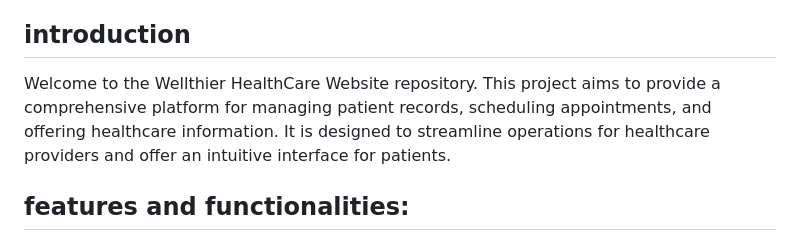
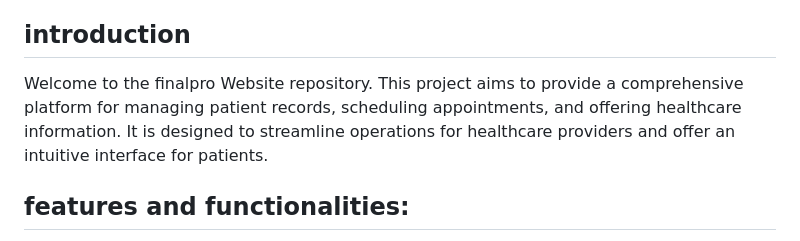
Before and after one commit to Shamdixit/finalpro, a Markdown page: README.md, the part around the change. Drawn GitHub-style.

```diff
--- a/README.md
+++ b/README.md
@@ -15,7 +15,7 @@ this is a web based application developed for health care facilities.
  - Azure AI health bot
 
 ## introduction
-Welcome to the Wellthier HealthCare Website repository. This project aims to provide a comprehensive platform for managing patient records, scheduling appointments, and offering healthcare information. It is designed to streamline operations for healthcare providers and offer an intuitive interface for patients.
+Welcome to the finalpro Website repository. This project aims to provide a comprehensive platform for managing patient records, scheduling appointments, and offering healthcare information. It is designed to streamline operations for healthcare providers and offer an intuitive interface for patients.
 ## features and functionalities:
 - Patient Management: Record and manage patient details securely.
 - userfriendly Interface: a clean and simple UI
```
